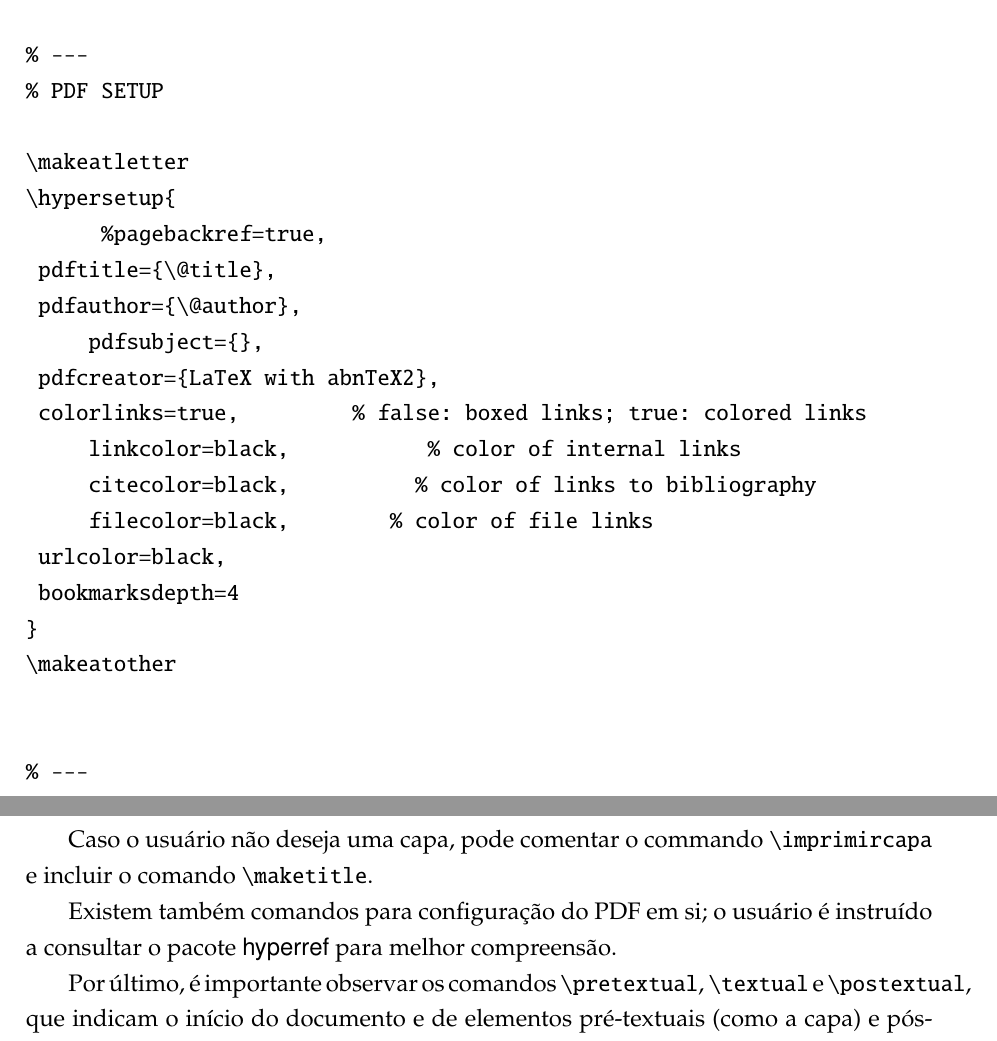
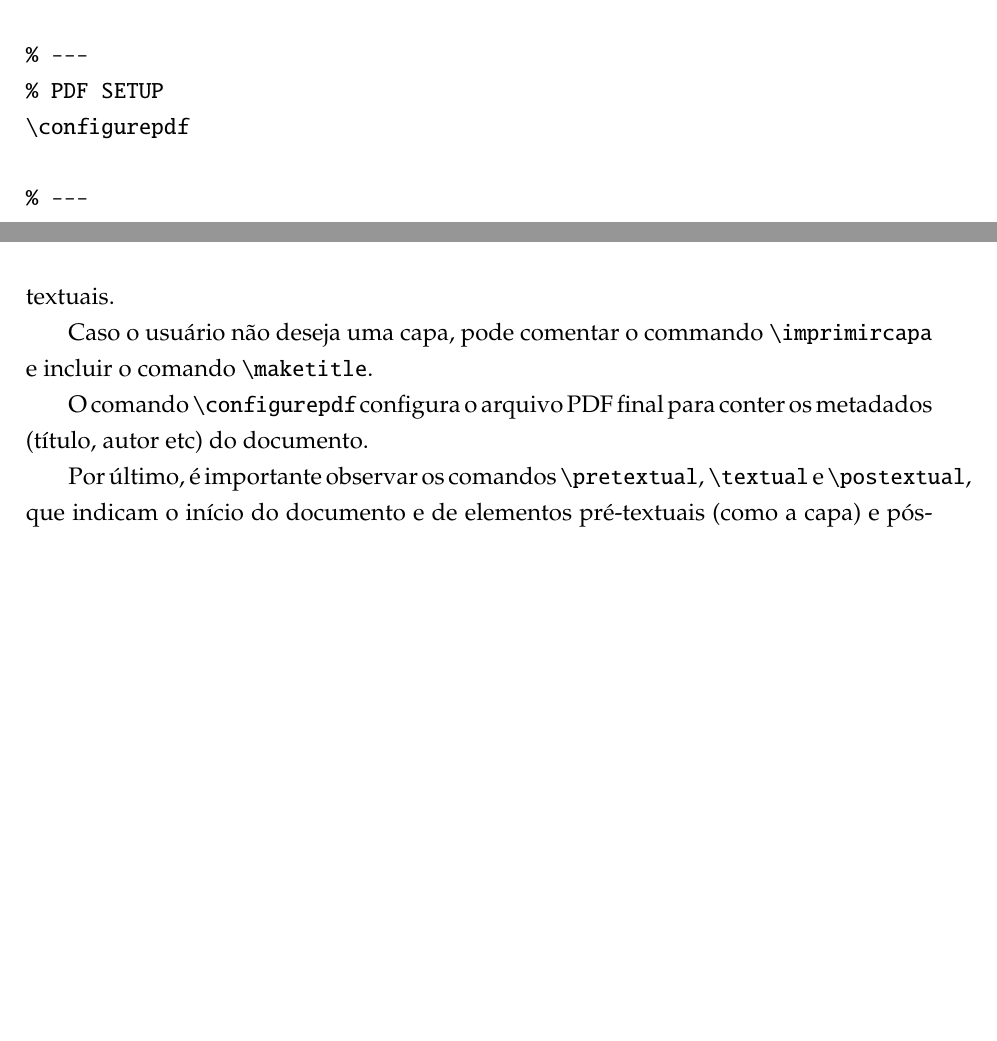
Before and after one commit to fabiofortkamp/techreport, a LaTeX document (techreport.tex, which reads techreport.cls): two parts of pages 6 and 7 of 10, joined at a grey line, cut so that both start at the same text, the shorter picture padded with empty space. Compiled offline with pdfLaTeX.

Commit message:
Changed templates to include new command to configure PDF

```diff
--- a/techreport.cls
+++ b/techreport.cls
@@ -35,6 +35,22 @@
 \RequirePackage{cmap} % map special characters in PDF
 \RequirePackage{color}
 \RequirePackage{graphicx}
+
+% commands to configure pdf printing
+\newcommand{\configurepdf}{
+\hypersetup{
+  pdftitle={\@title},
+  pdfauthor={\@author},
+  pdfsubject={\imprimirpreambulo},
+  pdfcreator={LaTeX with abnTeX2},
+  colorlinks=true,       		% false: boxed links; true: colored links
+  linkcolor=black,          	% color of internal links
+  citecolor=black,        		% color of links to bibliography
+  filecolor=black,      		% color of file links
+  urlcolor=black,
+  bookmarksdepth=4
+}}
+
 
 % abntex citation
 \ifthenelse{\boolean{isenglish}}{%
--- a/techreport.tex
+++ b/techreport.tex
@@ -60,22 +60,7 @@
 
 % ---
 % PDF SETUP
-
-\makeatletter
-\hypersetup{
-     	%pagebackref=true,
-	pdftitle={\@title},
-	pdfauthor={\@author},
-    	pdfsubject={},
-	pdfcreator={LaTeX with abnTeX2},
-	colorlinks=true,       		% false: boxed links; true: colored links
-    	linkcolor=black,          	% color of internal links
-    	citecolor=black,        		% color of links to bibliography
-    	filecolor=black,      		% color of file links
-	urlcolor=black,
-	bookmarksdepth=4
-}
-\makeatother
+\configurepdf
 
 % ---
 % ADITIONAL COMMANDS
@@ -182,23 +167,7 @@ Nesta versão, existem algumas pequenas configurações manuais que precisam ser
 
 % ---
 % PDF SETUP
-
-\makeatletter
-\hypersetup{
-     	%pagebackref=true,
-	pdftitle={\@title},
-	pdfauthor={\@author},
-    	pdfsubject={},
-	pdfcreator={LaTeX with abnTeX2},
-	colorlinks=true,       		% false: boxed links; true: colored links
-    	linkcolor=black,          	% color of internal links
-    	citecolor=black,        		% color of links to bibliography
-    	filecolor=black,      		% color of file links
-	urlcolor=black,
-	bookmarksdepth=4
-}
-\makeatother
-
+\configurepdf
 
 % ---
 % BEGIN DOCUMENT
@@ -232,7 +201,7 @@ As principais configurações são referentes aos metadados do document, como o
 
 Caso o usuário não deseja uma capa, pode comentar o commando \verb=\imprimircapa= e incluir o comando \verb=\maketitle=.
 
-Existem também comandos para configuração do PDF em si; o usuário é instruído a consultar o pacote \textsf{hyperref} para melhor compreensão.
+O comando \verb=\configurepdf= configura o arquivo PDF final para conter os metadados (título, autor etc) do documento.
 
 Por último, é importante observar os comandos \verb=\pretextual=, \verb=\textual= e \verb=\postextual=, que indicam o início do documento e de elementos pré-textuais (como a capa) e pós-textuais, como referências.
 
```
Also changed, not shown: techreport-article.tex (+4 -32 lines), techreport-article.pdf, techreport.pdf, techreport.tex (2 more changed lines).
